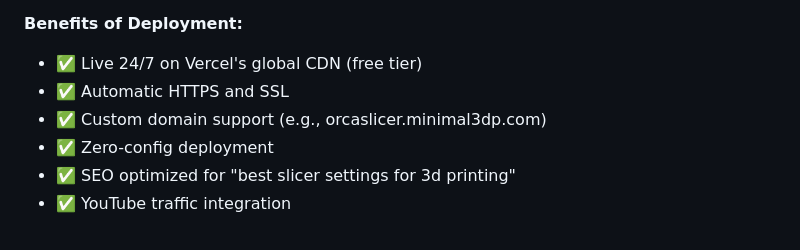
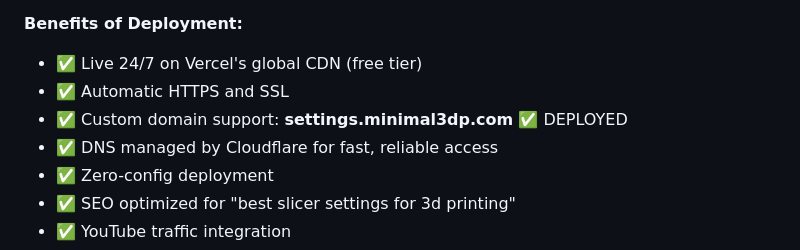
Before and after one commit to minimal3dp/orcaslicer_expert_assistant, a Markdown page: README.md, the part around the change. GitHub-like rendering.

Commit message:
Update documentation: deployed to settings.minimal3dp.com with Cloudflare DNS

```diff
--- a/README.md
+++ b/README.md
@@ -127,7 +127,8 @@ The `research/` folder contains 20+ academic papers covering:
 **Benefits of Deployment:**
 - ✅ Live 24/7 on Vercel's global CDN (free tier)
 - ✅ Automatic HTTPS and SSL
-- ✅ Custom domain support (e.g., orcaslicer.minimal3dp.com)
+- ✅ Custom domain support: **settings.minimal3dp.com** ✅ DEPLOYED
+- ✅ DNS managed by Cloudflare for fast, reliable access
 - ✅ Zero-config deployment
 - ✅ SEO optimized for "best slicer settings for 3d printing"
 - ✅ YouTube traffic integration
```
Also changed, not shown: MINIMAL3DP_APP_GUIDE.md (+3 -3 lines), VERCEL_DEPLOYMENT.md (+105 -63 lines).
